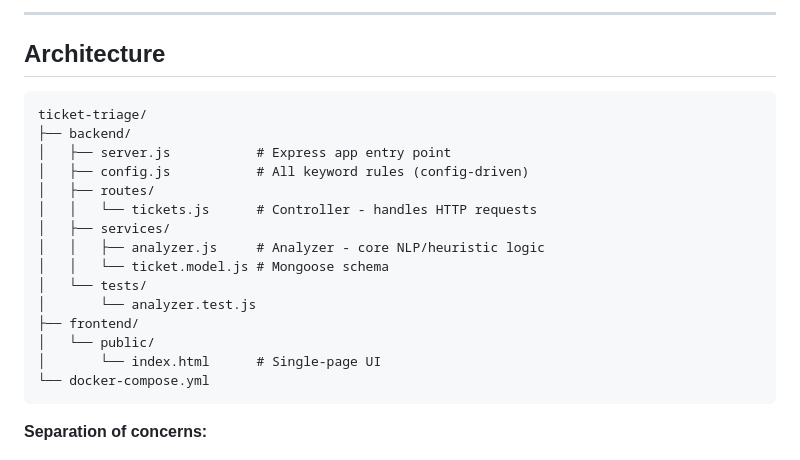
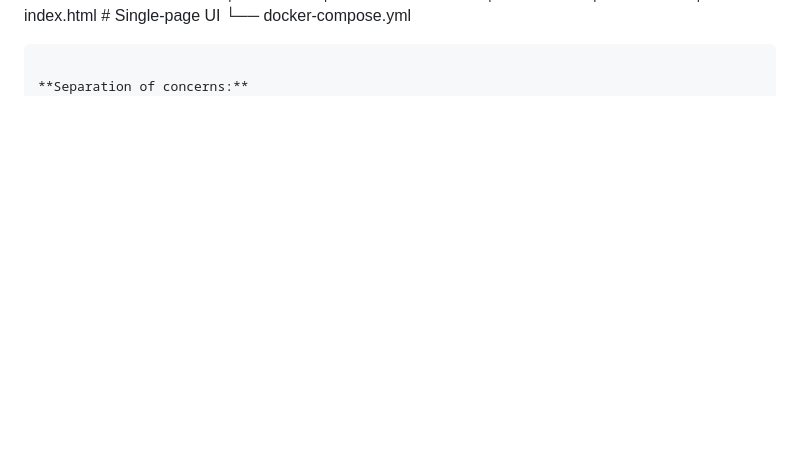
Before and after one commit to Nikhil-Negi-tech/AI-Powered-Support-Ticket-Triage, a Markdown page: README.md, the part around one of its changes. GitHub-like rendering; blank space fills up the shorter version.

````diff
--- a/README.md
+++ b/README.md
@@ -187,17 +122,3 @@ That's it. MongoDB, backend, and frontend all start together.
----
-
-## Architecture
-
-```
-ticket-triage/
-├── backend/
-│   ├── server.js           # Express app entry point
-│   ├── config.js           # All keyword rules (config-driven)
-│   ├── routes/
-│   │   └── tickets.js      # Controller - handles HTTP requests
-│   ├── services/
-│   │   ├── analyzer.js     # Analyzer - core NLP/heuristic logic
-│   │   └── ticket.model.js # Mongoose schema
 │   └── tests/
 │       └── analyzer.test.js
 ├── frontend/
````
Also changed, not shown: other parts of README.md (+0 -65 lines).
